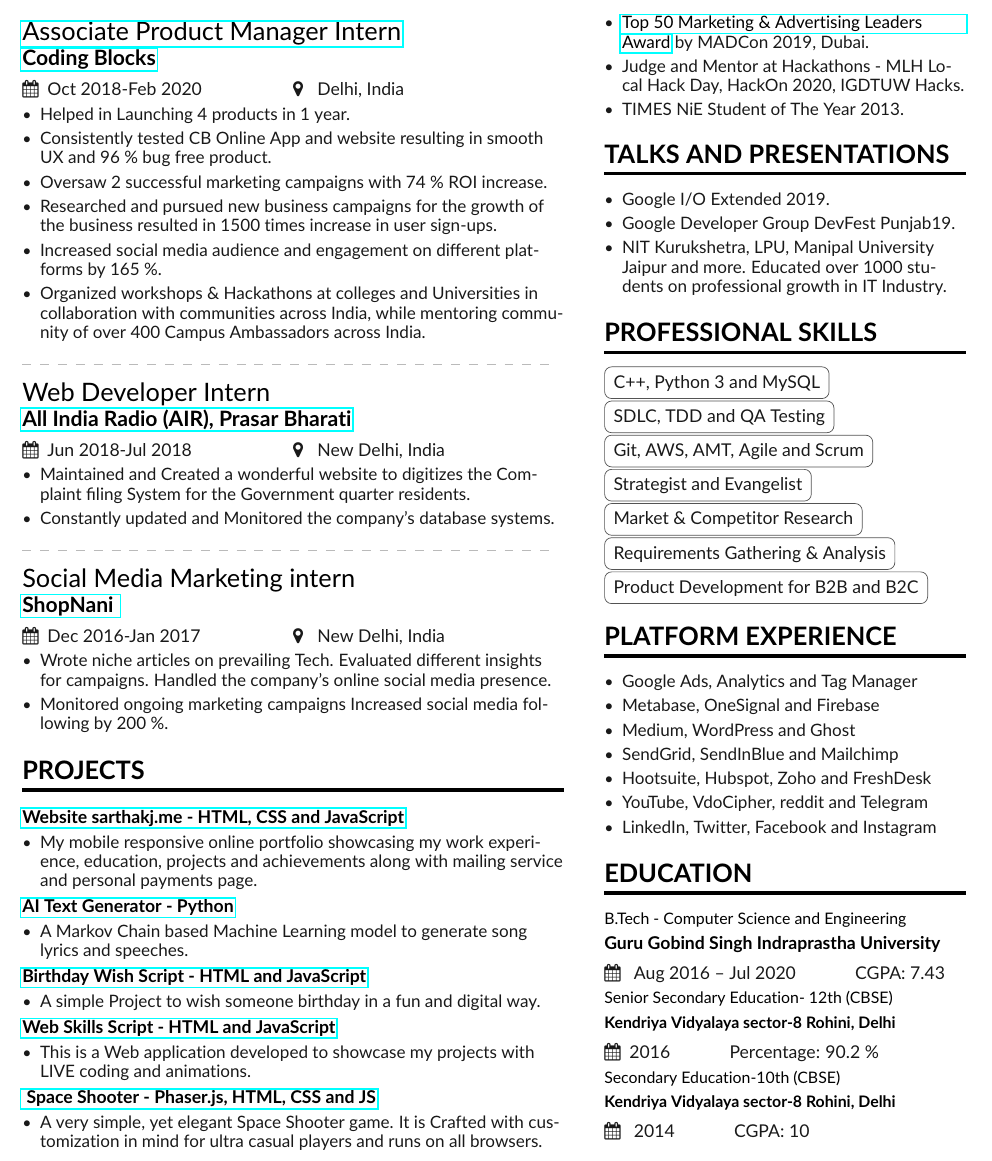
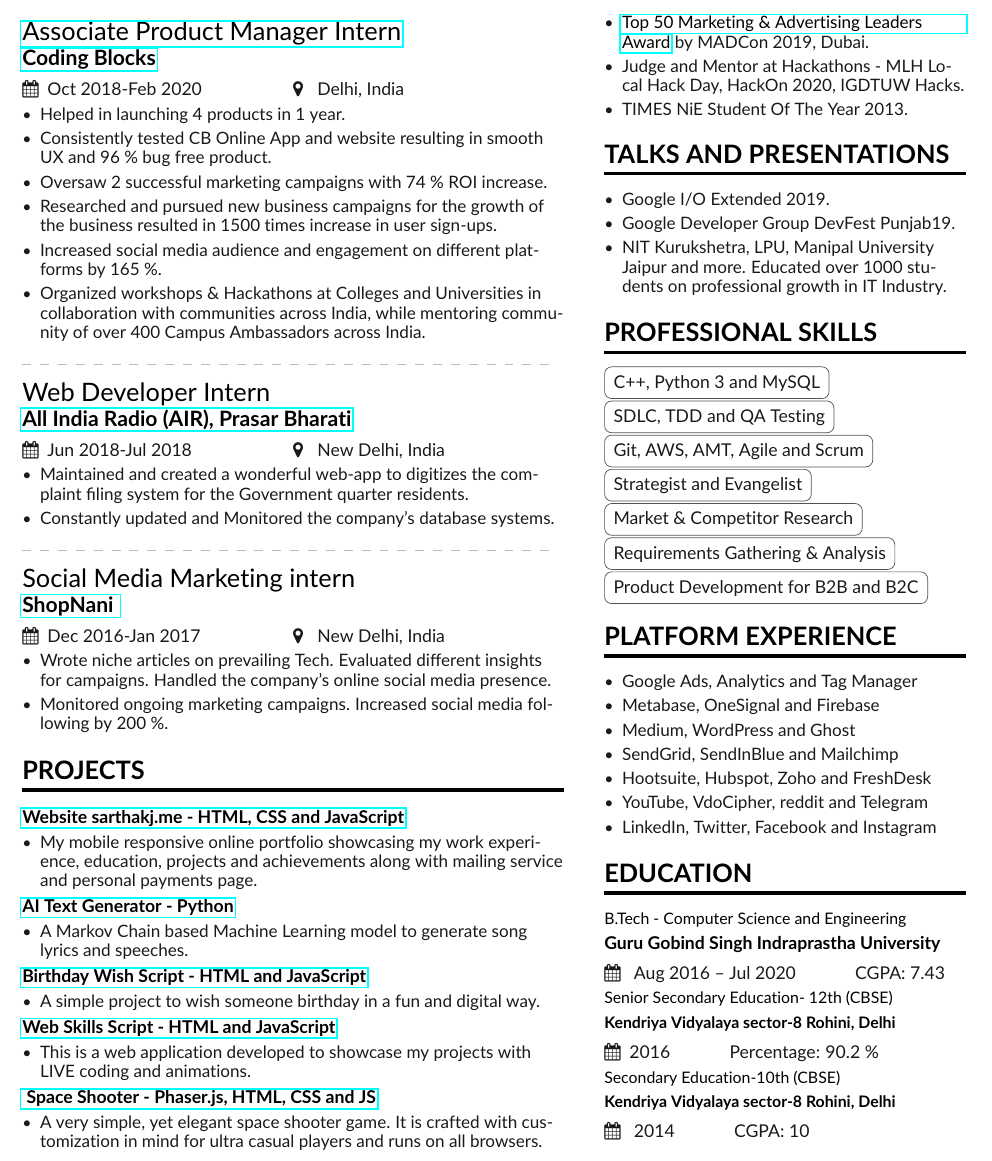
Before and after one commit to sarthak-1998/Sarthak-Latex-Resume, a LaTeX CV (Main.tex): part of the page, cut so that both start at the same text. Compiled offline with pdfLaTeX.

Commit message:
resume updated

```diff
--- a/Main.tex
+++ b/Main.tex
@@ -90,12 +90,12 @@
 \cvevent{\href{https://codingblocks.com/team.html}{Associate Product Manager Intern}} {\color{mecol}\href{https://codingblocks.com}{Coding Blocks}}{Oct 2018-Feb 2020}{Delhi, India}
 \begin{itemize}
 %\item Spearheaded the adoption of new methodologies in company to bring in real-time data monitoring, trace-ability and achieve compliance.
-\item Helped in Launching 4 products in 1 year.
+\item Helped in launching 4 products in 1 year.
 \item Consistently tested CB Online App and website resulting in smooth UX and 96 \% bug free product.
 \item Oversaw 2 successful marketing campaigns with 74 \% ROI increase.
 \item Researched and pursued new business campaigns for the growth of the business resulted in 1500 times increase in user sign-ups.
 \item Increased social media audience and engagement on different platforms by 165 \%.
-\item Organized workshops \& Hackathons at colleges and Universities in collaboration with communities across India, while mentoring community of over 400 Campus Ambassadors across India.
+\item Organized workshops \& Hackathons at Colleges and Universities in collaboration with communities across India, while mentoring community of over 400 Campus Ambassadors across India.
 \end{itemize}
 
 
@@ -103,7 +103,7 @@
 
 \cvevent{Web Developer Intern}{\color{mecol}\href{https://allindiaradio.gov.in/}{All India Radio (AIR), Prasar Bharati}}{Jun 2018-Jul 2018 }{New Delhi, India}
 \begin{itemize}
-\item Maintained and Created a wonderful website to digitizes the Complaint filing System for the Government quarter residents.
+\item Maintained and created a wonderful web-app to digitizes the complaint filing system for the Government quarter residents.
 \item Constantly updated and Monitored the company’s database systems.
 
 \end{itemize}
@@ -114,7 +114,7 @@
 
 \begin{itemize}
 \item Wrote niche articles on  prevailing Tech. Evaluated different insights for campaigns. Handled the company’s online social media presence.
- \item Monitored ongoing marketing campaigns Increased social media following by 200 \%.
+ \item Monitored ongoing marketing campaigns. Increased social media following by 200 \%.
 
 \end{itemize}
 
@@ -158,13 +158,13 @@
 
 \cvproject{\color{mecol}\href{https://www.sarthakj.me/Web-Skills-Script/}{Web Skills Script - \color{black} HTML and JavaScript}}
 \begin{itemize}
-\item This is a Web application developed to showcase my projects with LIVE coding and animations.
+\item This is a web application developed to showcase my projects with LIVE coding and animations.
 \end{itemize}
 
 \cvproject{\color{mecol}\href{https://www.sarthakj.me/PhaserBootcampGame/}{ Space Shooter - \color{black}Phaser.js, HTML, CSS and JS}}
 
 \begin{itemize}
-\item A very simple, yet elegant Space Shooter game. It is Crafted with customization in mind for ultra casual players and runs on all browsers.
+\item A very simple, yet elegant space shooter game. It is crafted with customization in mind for ultra casual players and runs on all browsers.
 \end{itemize}
 
 
```
Also changed, not shown: SideBar.tex (+1 -1 lines), assets/Sarthak LOR.pdf (added), assets/Sarthak_Resume.jpg, assets/Sarthak_Resume.pdf, Main.tex (2 more changed lines).
